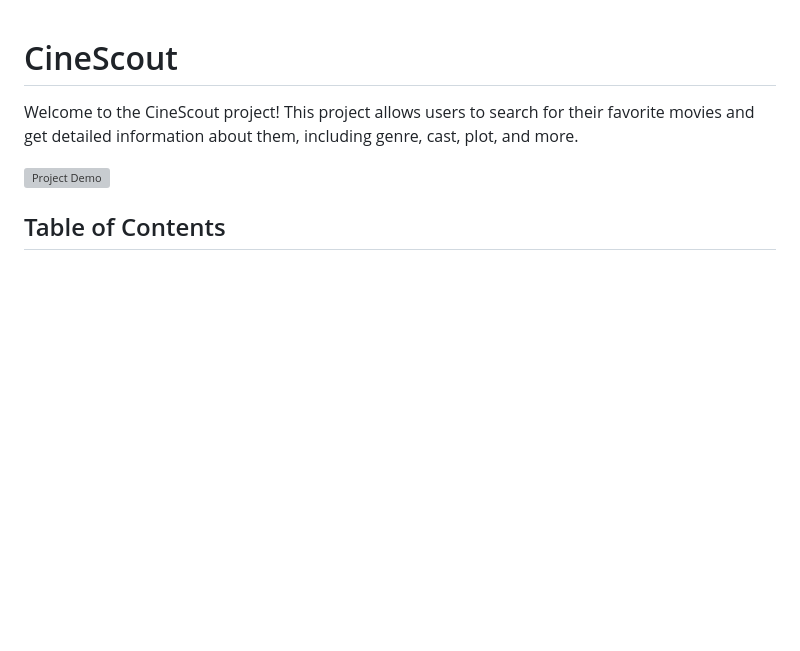
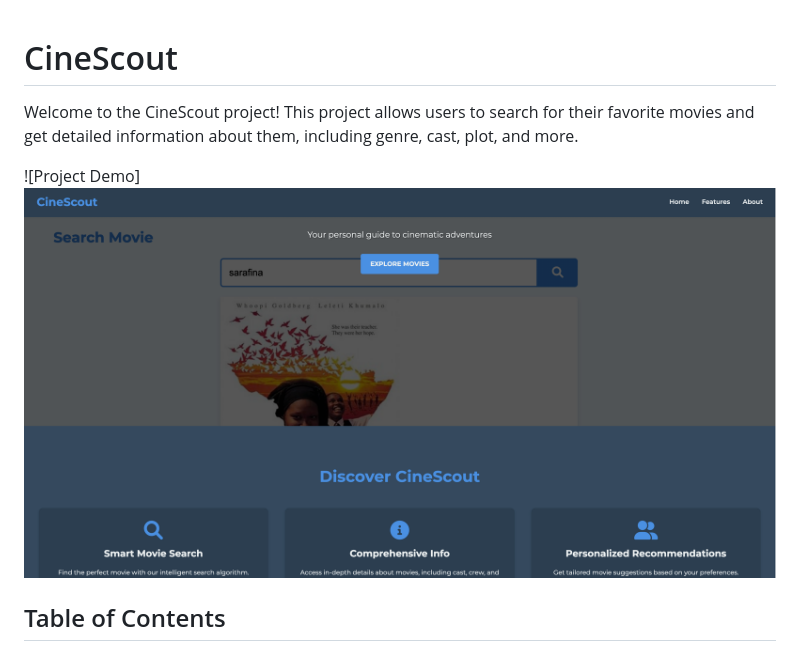
Before and after one commit to Piipip/CineScout, a Markdown page: README.md, the part around the change. Drawn GitHub-style; pictures changed too: Landing_page.png (added); blank space fills up the shorter version; grey boxes are pictures that could not be loaded.

Commit message:
Add images

```diff
--- a/README.md
+++ b/README.md
@@ -2,7 +2,7 @@
 
 Welcome to the CineScout project! This project allows users to search for their favorite movies and get detailed information about them, including genre, cast, plot, and more.
 
-![Project Demo](demo.png)
+![Project Demo] ![alt text](Landing_page.png)
 
 ## Table of Contents
 
```
Also changed, not shown: app.jpg (added).
